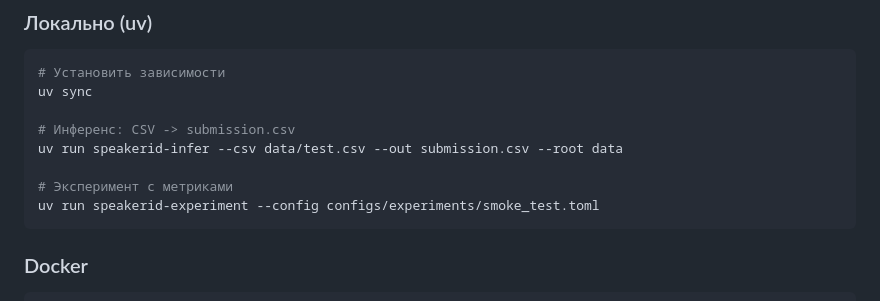
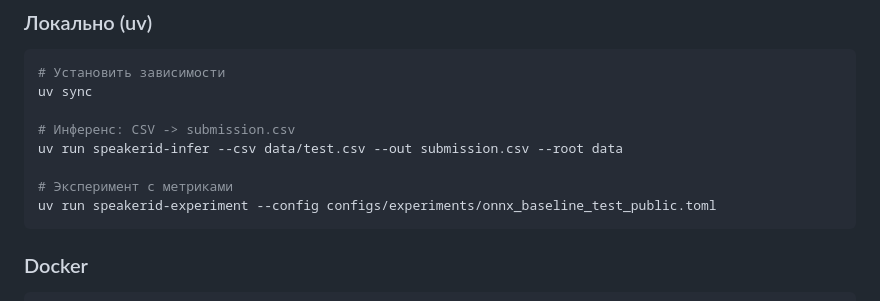
Before and after one commit to D-Shatnev/Dataton_tri_losya_49, a Markdown page: README.md, the part around the change. GitHub-like rendering.

Commit message:
docs: Update experiment config example in README

````diff
--- a/README.md
+++ b/README.md
@@ -18,7 +18,7 @@ uv sync
 uv run speakerid-infer --csv data/test.csv --out submission.csv --root data
 
 # Эксперимент с метриками
-uv run speakerid-experiment --config configs/experiments/smoke_test.toml
+uv run speakerid-experiment --config configs/experiments/onnx_baseline_test_public.toml
 ```
 
 ### Docker
````
